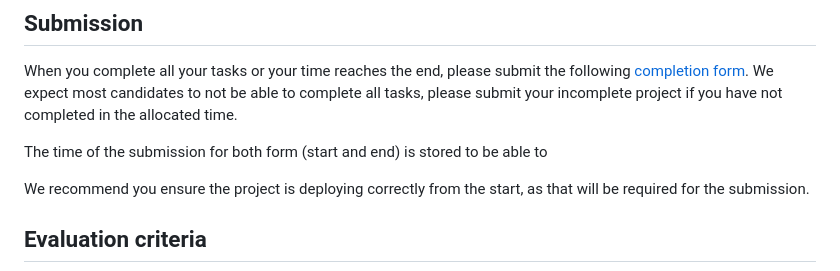
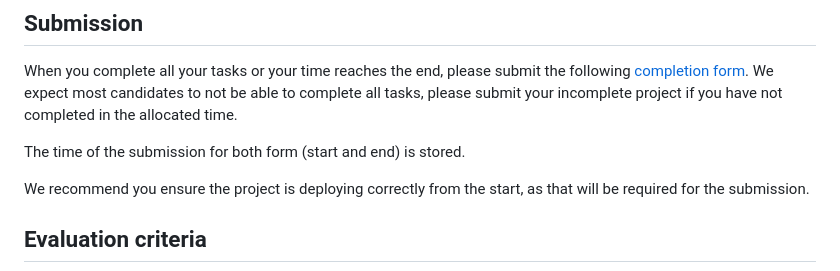
Before and after one commit to anagha-br/front-end-challenge-01, a Markdown page: README.md, the part around the change. Drawn GitHub-style.

```diff
--- a/README.md
+++ b/README.md
@@ -11,7 +11,7 @@ The project must be completed in any framework supported by Astro (Astro templat
 
 When you complete all your tasks or your time reaches the end, please submit the following [completion form](https://forms.gle/MQxaFd1s2DS2qqiC8). We expect most candidates to not be able to complete all tasks, please submit your incomplete project if you have not completed in the allocated time.
 
-The time of the submission for both form (start and end) is stored to be able to
+The time of the submission for both form (start and end) is stored.
 
 We recommend you ensure the project is deploying correctly from the start, as that will be required for the submission.
 
```
